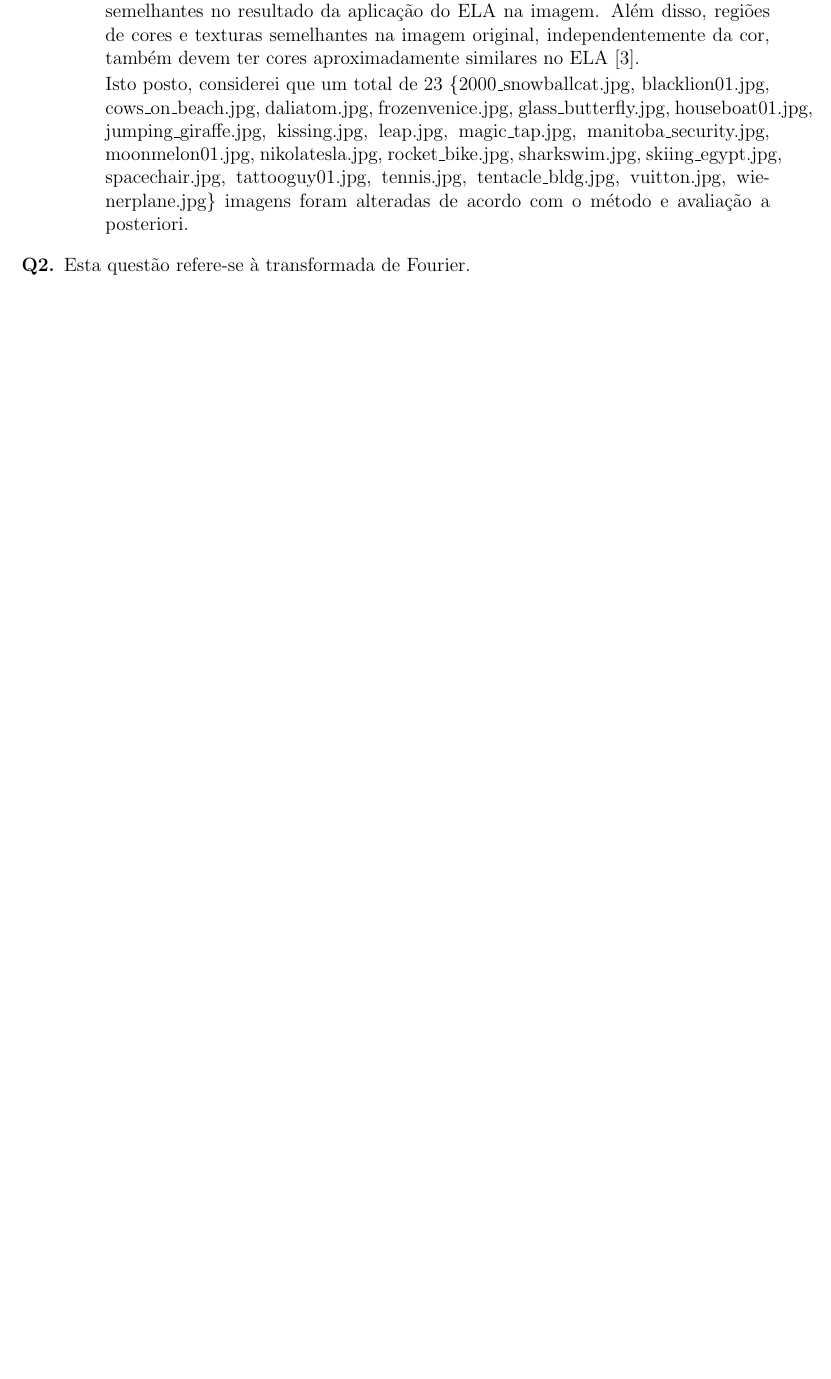
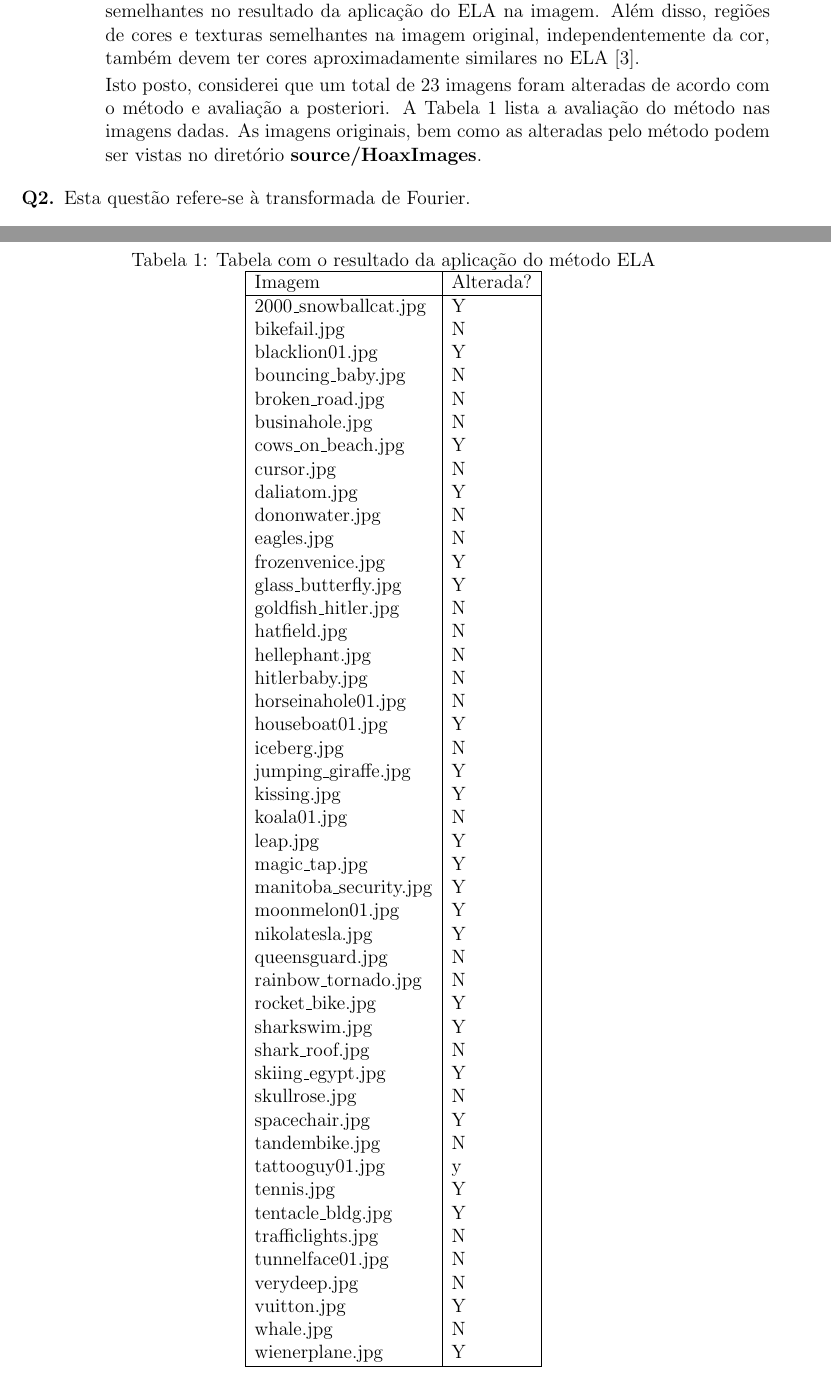
Before and after one commit to rodrigoadfaria/dip-tasks, a LaTeX document (provaVisao2015Casa.tex): part of page 7 of 15 before the commit and two parts of pages 7 and 8 of 16 after it, the two joined at a grey line, cut so that both start at the same text, the shorter picture padded with empty space. Compiled offline with pdfLaTeX.

Commit message:
Adding updates for the paper review and the documents for the paper to be used in the 4th question

```diff
--- a/provaVisao2015Casa.tex
+++ b/provaVisao2015Casa.tex
@@ -155,11 +155,64 @@ Os resultados foram avaliados de acordo com o brilho das bordas que devem ser se
 da aplicação do ELA na imagem. Além disso, regiões de cores e texturas semelhantes na imagem
 original, independentemente da cor, também devem ter cores aproximadamente similares no ELA \cite{berkeleywebsite}.
 
-Isto posto, considerei que um total de 23 \{2000\_snowballcat.jpg, blacklion01.jpg, cows\_on\_beach.jpg, daliatom.jpg,
-frozenvenice.jpg, glass\_butterfly.jpg, houseboat01.jpg, jumping\_giraffe.jpg, kissing.jpg, leap.jpg, magic\_tap.jpg,
-manitoba\_security.jpg, moonmelon01.jpg, nikolatesla.jpg, rocket\_bike.jpg, sharkswim.jpg, skiing\_egypt.jpg, spacechair.jpg,
-tattooguy01.jpg, tennis.jpg, tentacle\_bldg.jpg, vuitton.jpg, wienerplane.jpg\} imagens foram alteradas de acordo
-com o método e avaliação a posteriori.
+Isto posto, considerei que um total de 23 imagens foram alteradas de acordo com o método e avaliação a posteriori.
+A Tabela \ref{table-hoax-imgs} lista a avaliação do método nas imagens dadas. As imagens originais, bem como as
+alteradas pelo método podem ser vistas no diretório \textbf{source/HoaxImages}.
+\begin{table}[]
+\centering
+\caption{Tabela com o resultado da aplicação do método ELA}
+\label{table-hoax-imgs}
+\begin{tabular}{|l|l|} \hline
+Imagem                 & Alterada? \\ \hline
+2000\_snowballcat.jpg  & Y         \\
+bikefail.jpg           & N         \\
+blacklion01.jpg        & Y         \\
+bouncing\_baby.jpg     & N         \\
+broken\_road.jpg       & N         \\
+businahole.jpg         & N         \\
+cows\_on\_beach.jpg    & Y         \\
+cursor.jpg             & N         \\
+daliatom.jpg           & Y         \\
+dononwater.jpg         & N         \\
+eagles.jpg             & N         \\
+frozenvenice.jpg       & Y         \\
+glass\_butterfly.jpg   & Y         \\
+goldfish\_hitler.jpg   & N         \\
+hatfield.jpg           & N         \\
+hellephant.jpg         & N         \\
+hitlerbaby.jpg         & N         \\
+horseinahole01.jpg     & N         \\
+houseboat01.jpg        & Y         \\
+iceberg.jpg            & N         \\
+jumping\_giraffe.jpg   & Y         \\
+kissing.jpg            & Y         \\
+koala01.jpg            & N         \\
+leap.jpg               & Y         \\
+magic\_tap.jpg         & Y         \\
+manitoba\_security.jpg & Y         \\
+moonmelon01.jpg        & Y         \\
+nikolatesla.jpg        & Y         \\
+queensguard.jpg        & N         \\
+rainbow\_tornado.jpg   & N         \\
+rocket\_bike.jpg       & Y         \\
+sharkswim.jpg          & Y         \\
+shark\_roof.jpg        & N         \\
+skiing\_egypt.jpg      & Y         \\
+skullrose.jpg          & N         \\
+spacechair.jpg         & Y         \\
+tandembike.jpg         & N         \\
+tattooguy01.jpg        & y         \\
+tennis.jpg             & Y         \\
+tentacle\_bldg.jpg     & Y         \\
+trafficlights.jpg      & N         \\
+tunnelface01.jpg       & N         \\
+verydeep.jpg           & N         \\
+vuitton.jpg            & Y         \\
+whale.jpg              & N         \\
+wienerplane.jpg        & Y         \\ \hline
+\end{tabular}
+\end{table}
+
 \end{itemize}
 %
 %
```
Also changed, not shown: provaVisao2015Casa_rodrigo_faria.pdf, 4 other files.
